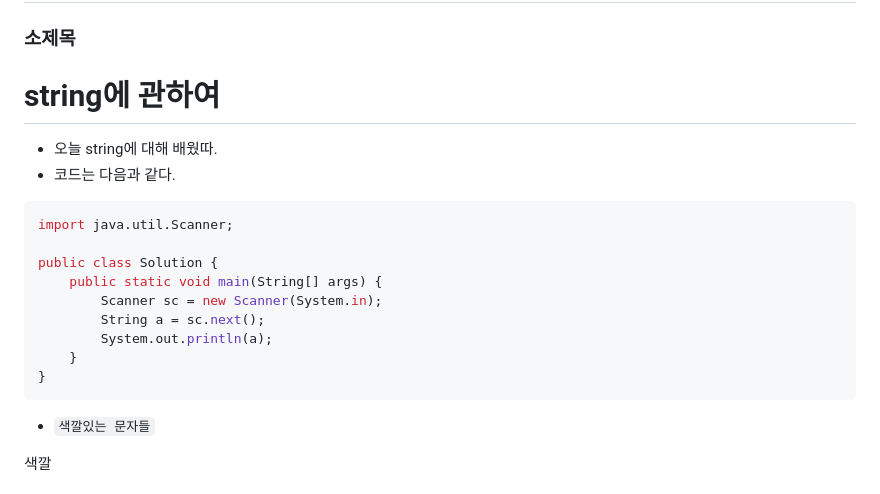
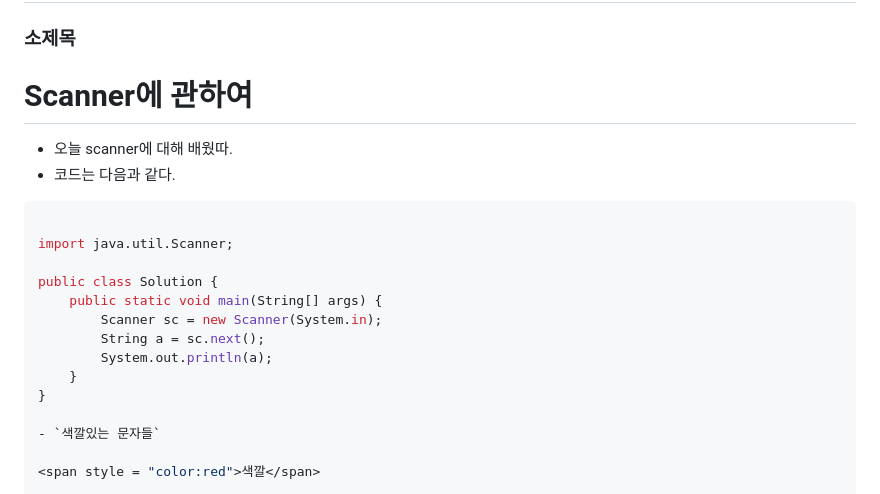
Before and after one commit to pandahwang/TIL, a Markdown page: 01. Markdown 사용법.md, the part around the change. Rendered like a GitHub page.

````diff
--- a/01. Markdown 사용법.md
+++ b/01. Markdown 사용법.md
@@ -2,10 +2,11 @@
 ## 중간제목
 ### 소제목
 
-# string에 관하여
-- 오늘 string에 대해 배웠따.
+# Scanner에 관하여
+- 오늘 scanner에 대해 배웠따.
 - 코드는 다음과 같다.
 ``` java
+
 import java.util.Scanner;
 
 public class Solution {
@@ -15,7 +16,6 @@ public class Solution {
         System.out.println(a);
     }
 }
-```
 
 - `색깔있는 문자들`
 
````
Also changed, not shown: 자바의 정석/01.변수.md (+26 -5 lines), image/부호 연산자.JPG (added), image/증감연산자 전위형.JPG (added), image/증감연산자 후위형.JPG (added), 자바의 정석/부호 연산자.JPG (added), 자바의 정석/증감연산자 전위형.JPG (added), 자바의 정석/증감연산자 후위형.JPG (added).
